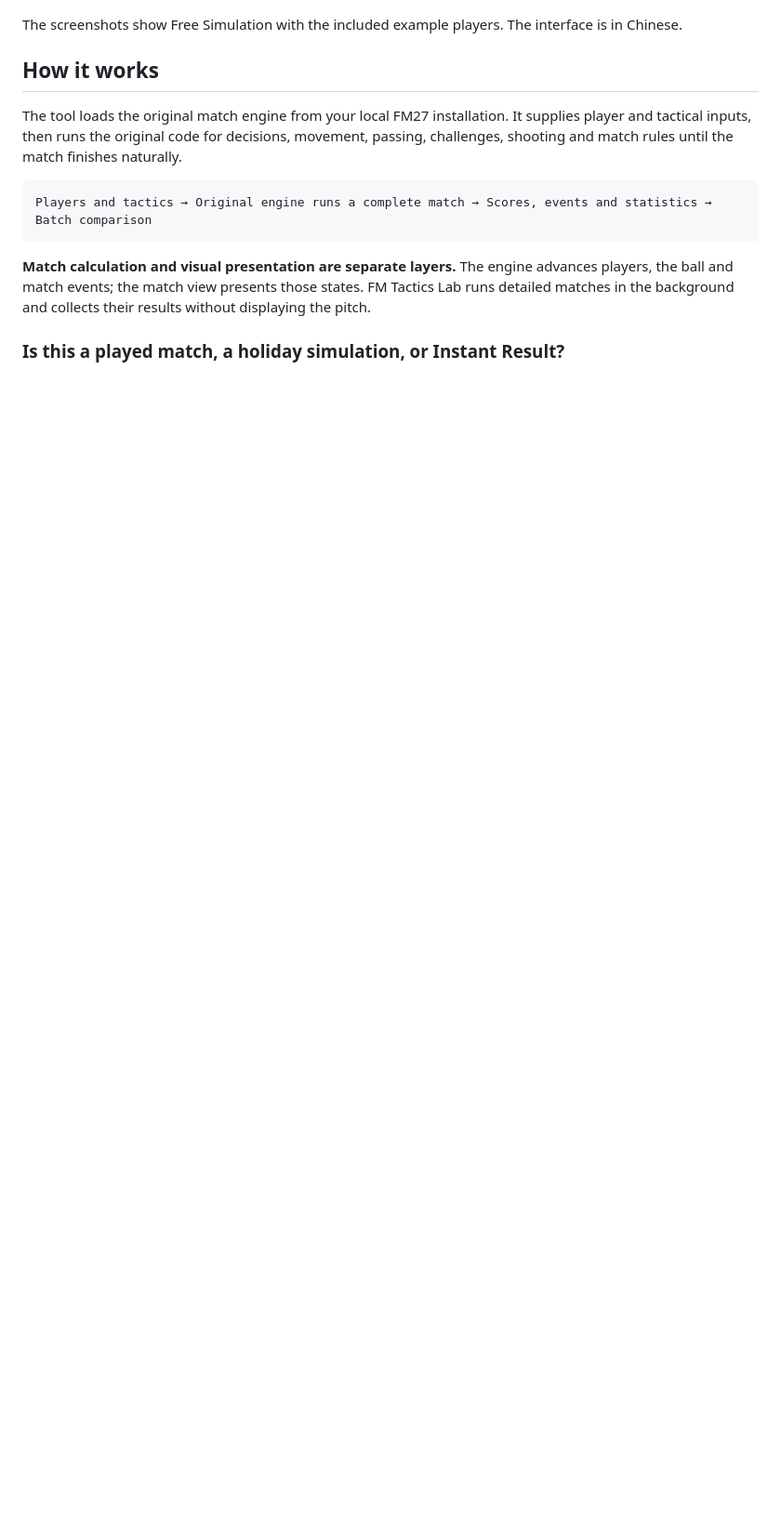
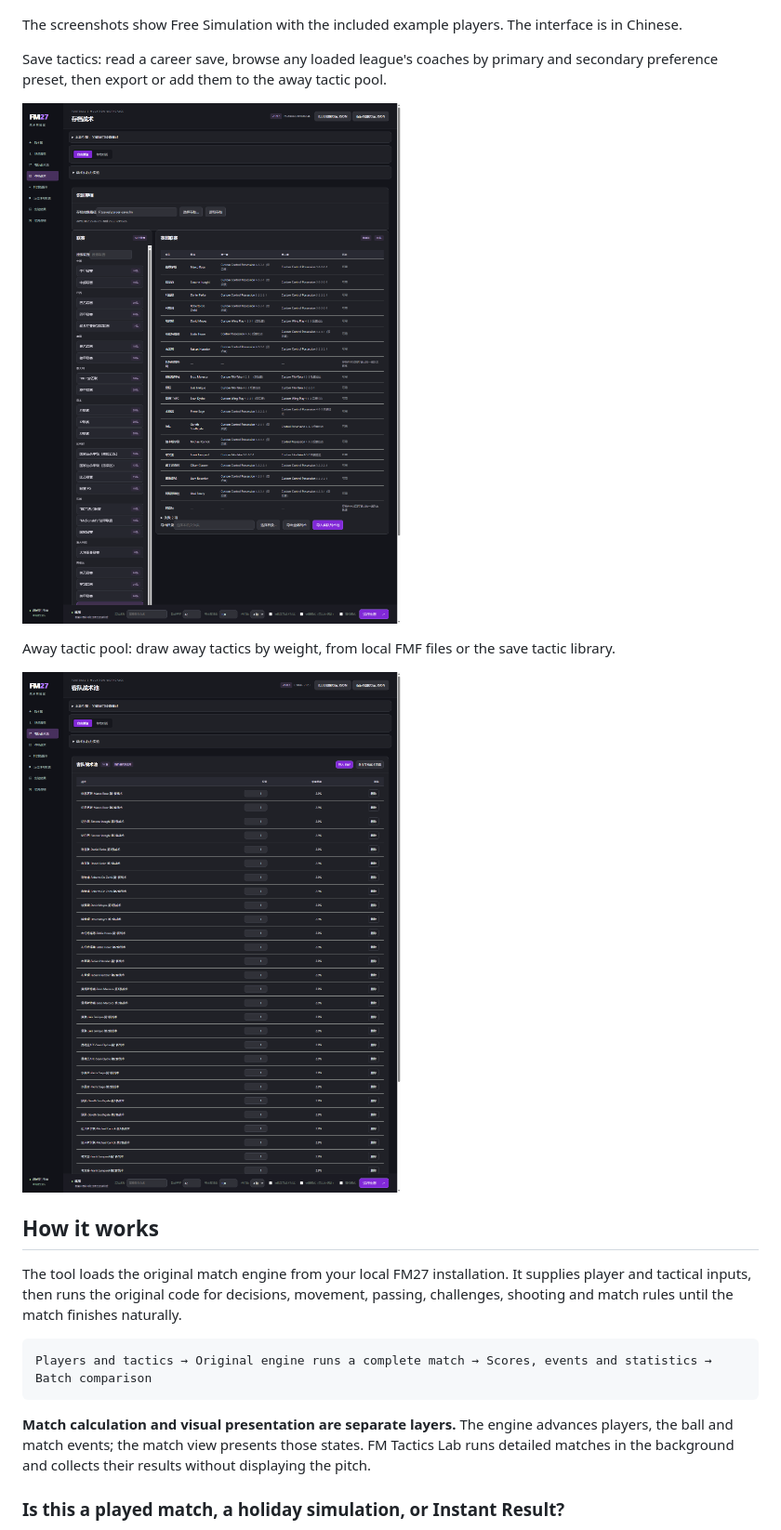
Before and after one commit to Rankf/fm-tactics-lab, a Markdown page: README.en.md, the part around the change. Shown at 93% size. Rendered like a GitHub page; pictures changed too: docs/screenshots/away-pool.png (added), docs/screenshots/save-tactics.png (added); blank space fills up the shorter version.

```diff
--- a/README.en.md
+++ b/README.en.md
@@ -15,6 +15,14 @@ Edit possession and out-of-possession formations, team instructions and player r
 ![Dual-phase tactical boards and team instructions](docs/screenshots/tactics.png)
 
 The screenshots show Free Simulation with the included example players. The interface is in Chinese.
+
+Save tactics: read a career save, browse any loaded league's coaches by primary and secondary preference preset, then export or add them to the away tactic pool.
+
+![Save tactics page](docs/screenshots/save-tactics.png)
+
+Away tactic pool: draw away tactics by weight, from local FMF files or the save tactic library.
+
+![Away tactic pool page](docs/screenshots/away-pool.png)
 
 ## How it works
 
```
Also changed, not shown: README.md (+8 -0 lines), docs/screenshots/README.md (+2 -0 lines), 1 other file.
